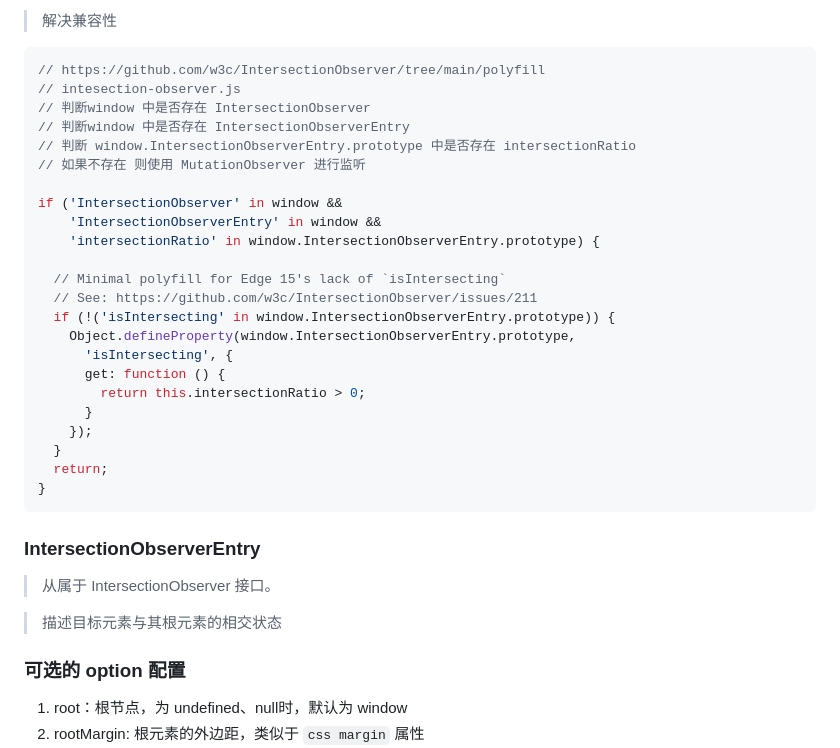
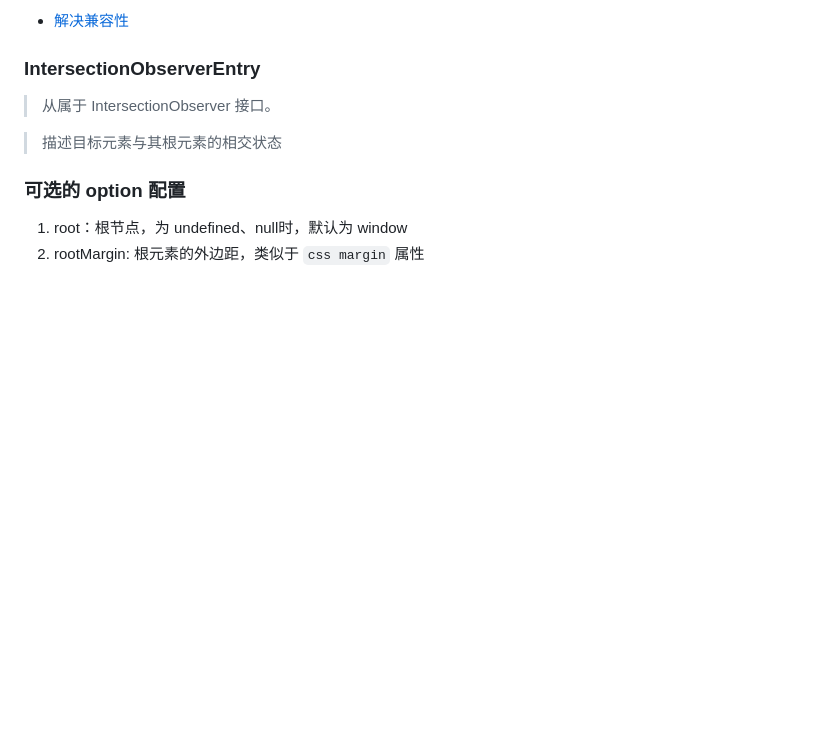
Before and after one commit to Dreamcreative/document-frontEnd, a Markdown page: Javascript/Window.md, the part around one of its changes. GitHub-like rendering; blank space fills up the shorter version.

Commit message:
docs:修改 IntersectionObserver

````diff
--- a/Javascript/Window.md
+++ b/Javascript/Window.md
@@ -24,31 +24,5 @@
 
-> 解决兼容性
-
-```js
-// https://github.com/w3c/IntersectionObserver/tree/main/polyfill
-// intesection-observer.js
-// 判断window 中是否存在 IntersectionObserver
-// 判断window 中是否存在 IntersectionObserverEntry
-// 判断 window.IntersectionObserverEntry.prototype 中是否存在 intersectionRatio
-// 如果不存在 则使用 MutationObserver 进行监听
-
-if ('IntersectionObserver' in window &&
-    'IntersectionObserverEntry' in window &&
-    'intersectionRatio' in window.IntersectionObserverEntry.prototype) {
-
-  // Minimal polyfill for Edge 15's lack of `isIntersecting`
-  // See: https://github.com/w3c/IntersectionObserver/issues/211
-  if (!('isIntersecting' in window.IntersectionObserverEntry.prototype)) {
-    Object.defineProperty(window.IntersectionObserverEntry.prototype,
-      'isIntersecting', {
-      get: function () {
-        return this.intersectionRatio > 0;
-      }
-    });
-  }
-  return;
-}
-```
+* [解决兼容性](https://github.com/w3c/IntersectionObserver/tree/main/polyfill)
 
 ### IntersectionObserverEntry
 
````
Also changed, not shown: other parts of Javascript/Window.md (+1 -1 lines), images/JavaScript/IntersectionObserver兼容性.png (added).
